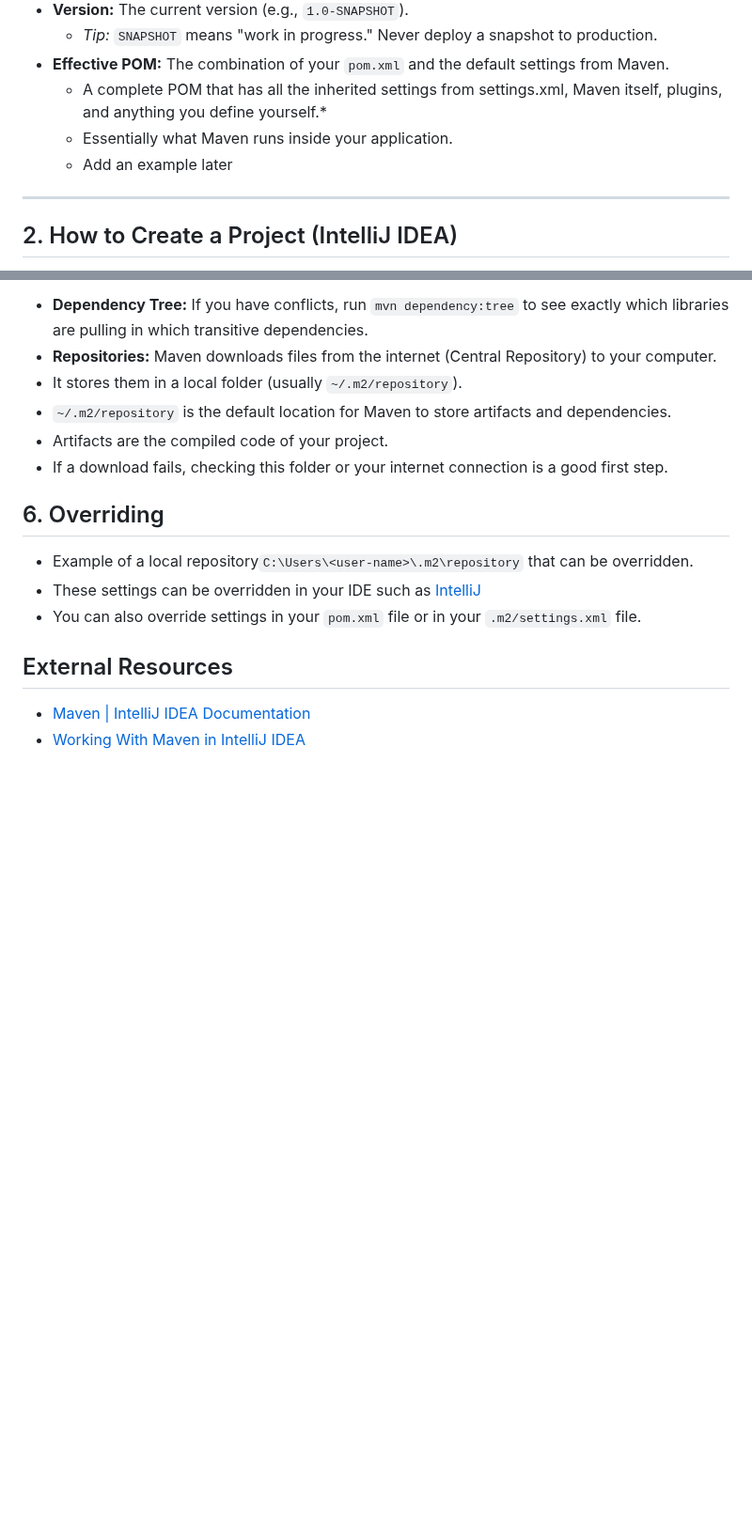
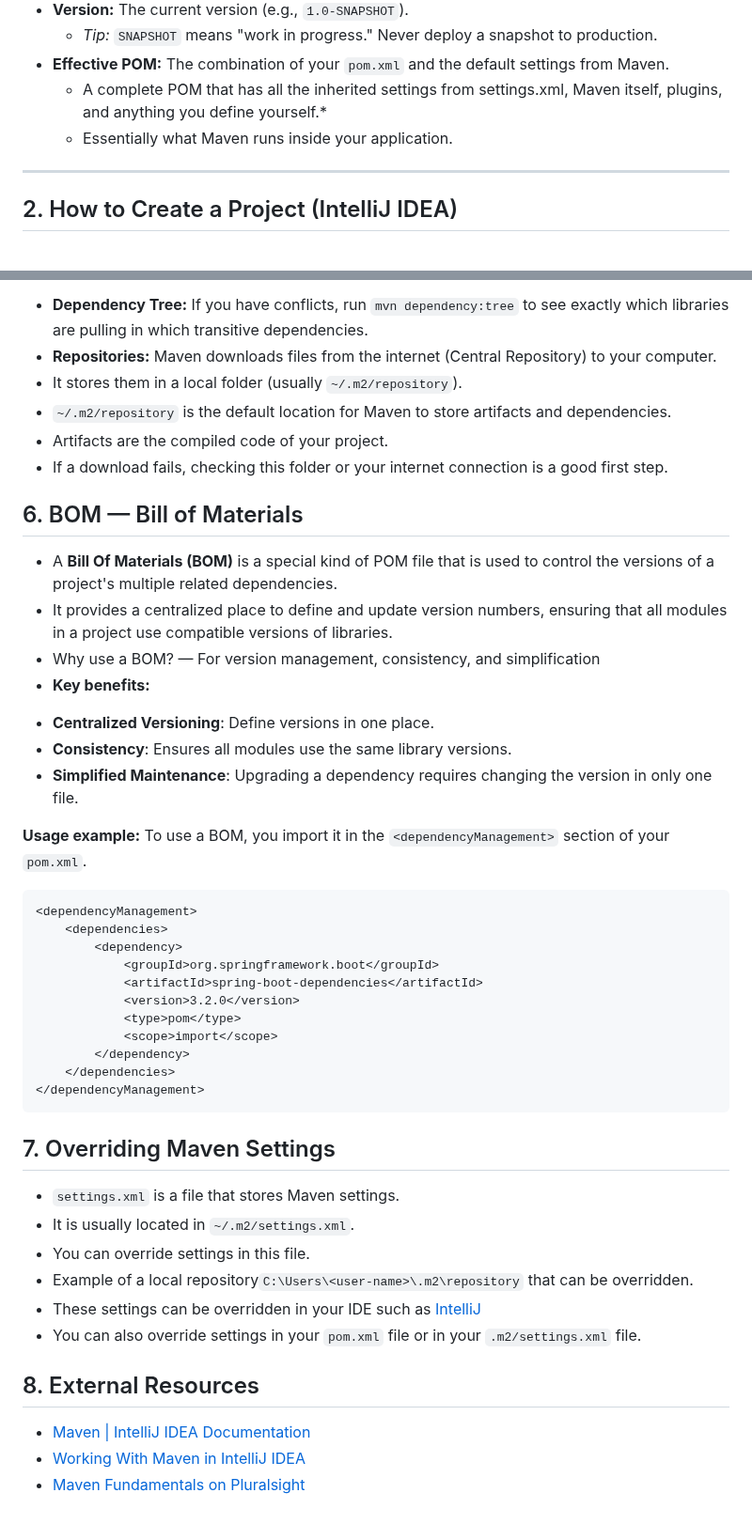
Before and after one commit to The-Code-Alchemist/Coding-Dojo, a Markdown page: Guides on How-to/Maven.md, 2 parts joined by grey strips. Shown at 94% size. Rendered like a GitHub page; blank space fills up the shorter version.

Commit message:
BOM - Bill Of Materials  added. Overriding section added

````diff
--- a/Guides on How-to/Maven.md
+++ b/Guides on How-to/Maven.md
@@ -25,7 +25,6 @@ It defines **who you are** using three coordinates:
 *   **Effective POM:** The combination of your `pom.xml` and the default settings from Maven.
     *   A complete POM that has all the inherited settings from settings.xml, Maven itself, plugins, and anything you define yourself.*
     *   Essentially what Maven runs inside your application.
-    *   Add an example later
 ---
 
 ## 2. How to Create a Project (IntelliJ IDEA)
@@ -113,11 +112,41 @@ This deletes old files (`clean`), compiles the code, runs the tests, packages th
 * Artifacts are the compiled code of your project.
 * If a download fails, checking this folder or your internet connection is a good first step.
 
-## 6. Overriding
+## 6. BOM — Bill of Materials
+*   A **Bill Of Materials (BOM)** is a special kind of POM file that is used to control the versions of a project's multiple related dependencies.
+*   It provides a centralized place to define and update version numbers, ensuring that all modules in a project use compatible versions of libraries.
+*   Why use a BOM? — For version management, consistency, and simplification
+* **Key benefits:**
+- **Centralized Versioning**: Define versions in one place.
+- **Consistency**: Ensures all modules use the same library versions.
+- **Simplified Maintenance**: Upgrading a dependency requires changing the version in only one file.
+
+**Usage example:**
+To use a BOM, you import it in the `<dependencyManagement>` section of your `pom.xml`.
+
+```xml
+<dependencyManagement>
+    <dependencies>
+        <dependency>
+            <groupId>org.springframework.boot</groupId>
+            <artifactId>spring-boot-dependencies</artifactId>
+            <version>3.2.0</version>
+            <type>pom</type>
+            <scope>import</scope>
+        </dependency>
+    </dependencies>
+</dependencyManagement>
+```
+
+## 7. Overriding Maven Settings
+*   `settings.xml` is a file that stores Maven settings.
+*   It is usually located in `~/.m2/settings.xml`.
+*   You can override settings in this file.
 *   Example of a local repository`C:\Users\<user-name>\.m2\repository` that can be overridden.
 *   These settings can be overridden in your IDE such as [IntelliJ](/Guides%20on%20How-to/IntelliJ.md)
 *   You can also override settings in your `pom.xml` file or in your `.m2/settings.xml` file.
 
-## External Resources
+## 8. External Resources
 *   [Maven | IntelliJ IDEA Documentation](https://www.jetbrains.com/help/idea/maven.html)
 *   [Working With Maven in IntelliJ IDEA](https://www.youtube.com/watch?v=pt3uB0sd5kY)
+*   [Maven Fundamentals on Pluralsight](https://www.pluralsight.com/courses/maven-fundamentals)
````
